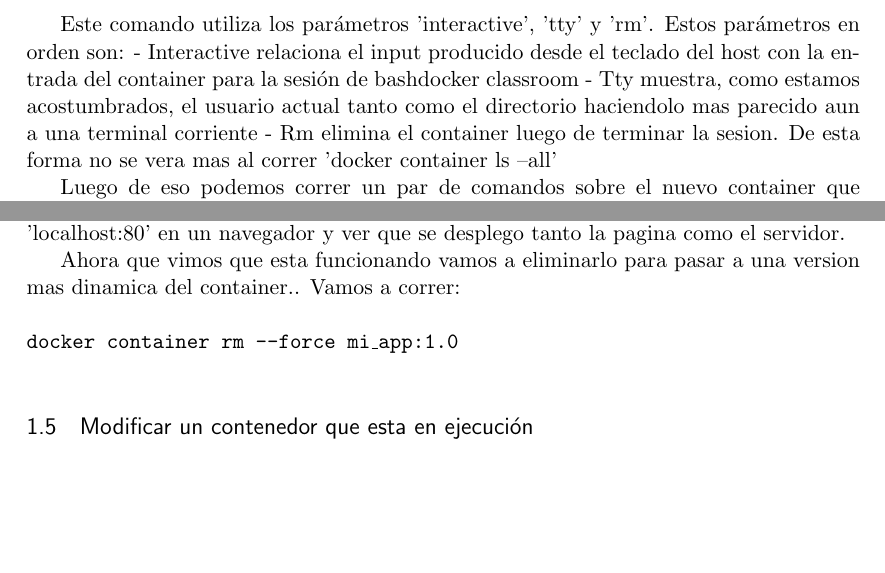
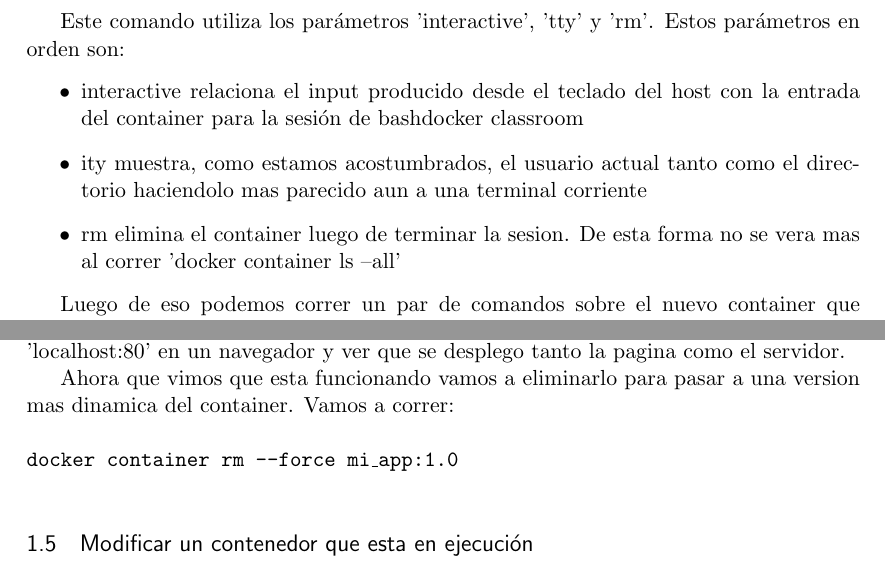
Before and after one commit to SebastianIRodriguez/Containers-CRE, a LaTeX document (Laboratorio/latex/Laboratorio.tex): two parts of pages 2 and 4 of 7, joined at a grey line, cut so that both start at the same text, the shorter picture padded with empty space. Compiled offline with pdfLaTeX.

Commit message:
correcciones laboratorio latex

```diff
--- a/Laboratorio/latex/Laboratorio.tex
+++ b/Laboratorio/latex/Laboratorio.tex
@@ -13,6 +13,8 @@
 %   read geometry.pdf for detailed page layout information
 
 \usepackage{graphicx}
+
+\usepackage{minted}
 
 % \usepackage[parfill]{parskip} % Activate to begin paragraphs with an empty line rather than an indent
 
@@ -80,8 +82,17 @@ Para este ejemplo vamos a correr una sesión de bash desde un container levantad
 Vamos a correr 'docker container run --interactive --tty --rm ubuntu bash'.
 
 Este comando utiliza los parámetros 'interactive', 'tty' y 'rm'. Estos parámetros en orden son:
-    - Interactive relaciona el input producido desde el teclado del host con la entrada del container para la sesión de bashdocker classroom
-    - Tty muestra, como estamos acostumbrados, el usuario actual tanto como el directorio haciendolo mas parecido aun a una terminal corriente
-    - Rm elimina el container luego de terminar la sesion. De esta forma no se vera mas al correr 'docker container ls --all'
+\begin{itemize}
+
+	\item
+    interactive relaciona el input producido desde el teclado del host con la entrada del container para la sesión de bashdocker classroom
+
+    \item
+    ity muestra, como estamos acostumbrados, el usuario actual tanto como el directorio haciendolo mas parecido aun a una terminal corriente
+
+    \item
+    rm elimina el container luego de terminar la sesion. De esta forma no se vera mas al correr 'docker container ls --all'
+\end{itemize}
 
 Luego de eso podemos correr un par de comandos sobre el nuevo container que instanciamos:
+\begin{itemize}
@@ -178,7 +194,7 @@ Las novedades de este comando incluyen la opcion --publish que como se habia com
 
 Ahora podemos ver que nuestro contenedor esta funcionando escribiendo la direccion 'localhost:80' en un navegador y ver que se desplego tanto la pagina como el servidor.
 
-Ahora que vimos que esta funcionando vamos a eliminarlo para pasar a una version mas dinamica del container.. Vamos a correr:\\ \\
+Ahora que vimos que esta funcionando vamos a eliminarlo para pasar a una version mas dinamica del container. Vamos a correr:\\ \\
 	\texttt{docker container rm --force mi\_app:1.0} \\
 
 \subsection{Modificar un contenedor que esta en ejecución}
```
Also changed, not shown: Laboratorio/latex/Laboratorio.pdf, Laboratorio/latex/Laboratorio.tex (15 more changed lines).
